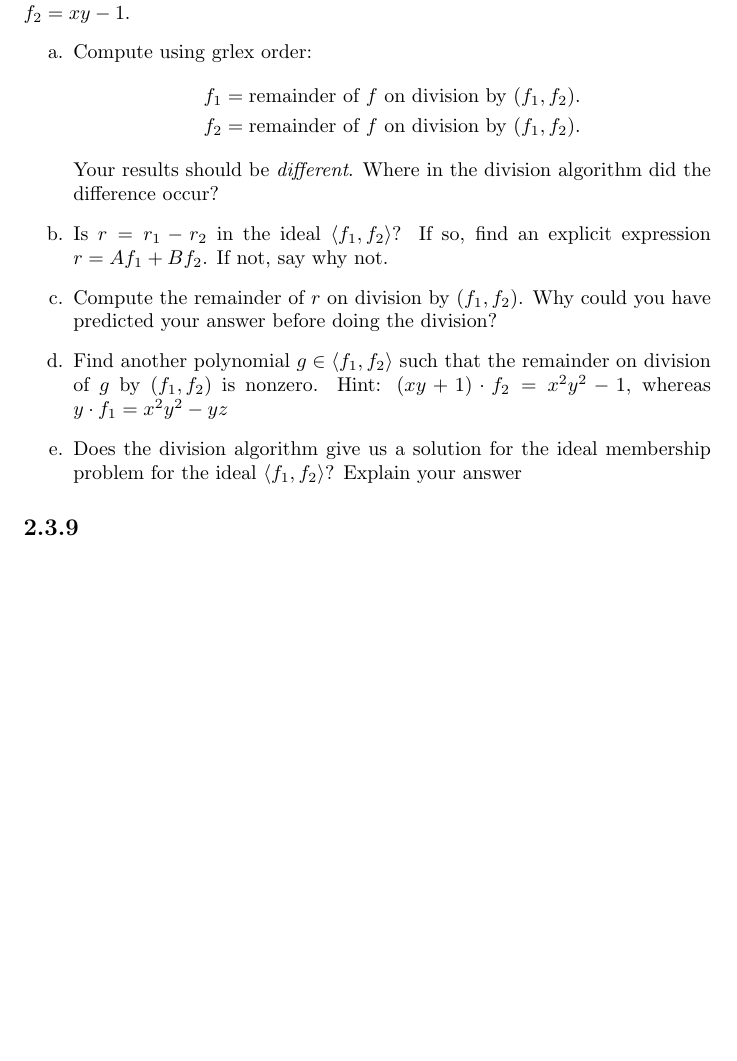
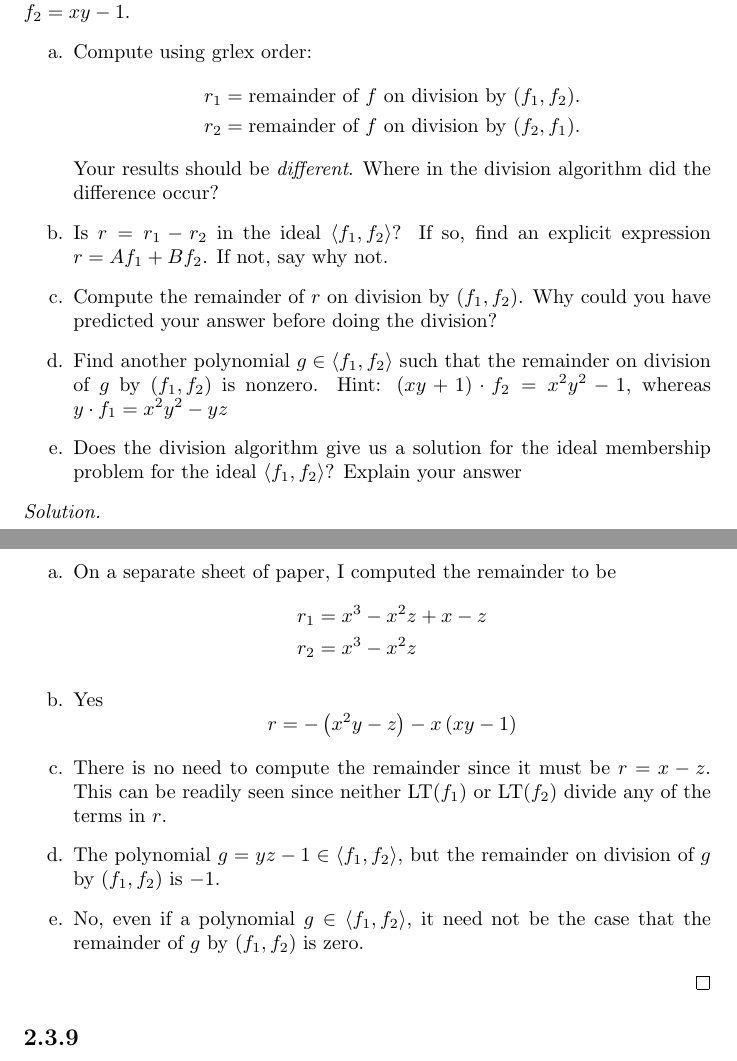
Before and after one commit to ewilbur/alg-geo-assn3, a LaTeX document (assn3.tex): part of page 3 of 6 before the commit and two parts of pages 3 and 4 of 6 after it, the two joined at a grey line, cut so that both start at the same text, the shorter picture padded with empty space. Compiled offline with pdfLaTeX.

Commit message:
Fixed some typos and did problem 2.3.5

```diff
--- a/assn3.tex
+++ b/assn3.tex
@@ -6,6 +6,8 @@
 \graphicspath{ {./images/} }
 
 \newtheorem{lemma}{Lemma}
+\newtheorem{corollary}{Corollary}
+\newtheorem{definition}{Definition}
 
 \renewcommand{\Pr}[1]{\text{Pr}\left(#1\right)} % For probability
 
@@ -119,8 +128,8 @@
 \begin{enumerate}
 	\item[a.] Compute using grlex order:
 	\begin{align*}
-		f_1 &= \text{remainder of $f$ on division by $\left(f_1, f_2\right)$.} \\
-		f_2 &= \text{remainder of $f$ on division by $\left(f_1, f_2\right)$.}
+		r_1 &= \text{remainder of $f$ on division by $\left(f_1, f_2\right)$.} \\
+		r_2 &= \text{remainder of $f$ on division by $\left(f_2, f_1\right)$.}
 	\end{align*}
 	Your results should be \textit{different}. Where in the division algorithm did the difference occur?
 	\item[b.] Is $r = r_1 - r_2$ in the ideal $\<f_1, f_2\>$? If so, find an explicit expression $r = Af_1 + Bf_2$. If not, say why not.
@@ -128,6 +137,22 @@
 	\item[d.] Find another polynomial $g \in \<f_1, f_2\>$ such that the remainder on division of $g$ by $(f_1, f_2)$ is nonzero. Hint: $(xy + 1)\cdot f_2 = x^2y^2 - 1$, whereas $y\cdot f_1 = x^2y^2-yz$
 	\item[e.] Does the division algorithm give us a solution for the ideal membership problem for the ideal $\<f_1, f_2\>$? Explain your answer
 \end{enumerate}
+\begin{solution}
+	\begin{enumerate}
+		\item[a.] On a separate sheet of paper, I computed the remainder to be
+		\begin{align*}
+			r_1 &= x^3 - x^2z + x - z \\
+			r_2 &= x^3 - x^2z
+		\end{align*}
+		\item[b.] Yes
+		$$
+			r = -\left(x^2y - z\right) - x\left(xy - 1\right)
+		$$
+		\item[c.] There is no need to compute the remainder since it must be $r = x - z$. This can be readily seen since neither $\text{LT}(f_1)$ or $\text{LT}(f_2)$ divide any of the terms in $r$.
+		\item[d.] The polynomial $g = yz - 1 \in \<f_1, f_2\>$, but the remainder on division of $g$ by $(f_1, f_2)$ is $-1$.
+		\item[e.] No, even if a polynomial $g \in \<f_1, f_2\>$, it need not be the case that the remainder of $g$ by $(f_1, f_2)$ is zero.
+	\end{enumerate}
+\end{solution}
 
 \subsection*{2.3.9} The discussion around equation (2) of Chapter 1, \S4 shows that every polynomial $f \in \RR[x,y,z]$ can be written as
 $$
```
Also changed, not shown: assn3.pdf, assn3.tex (14 more changed lines).
